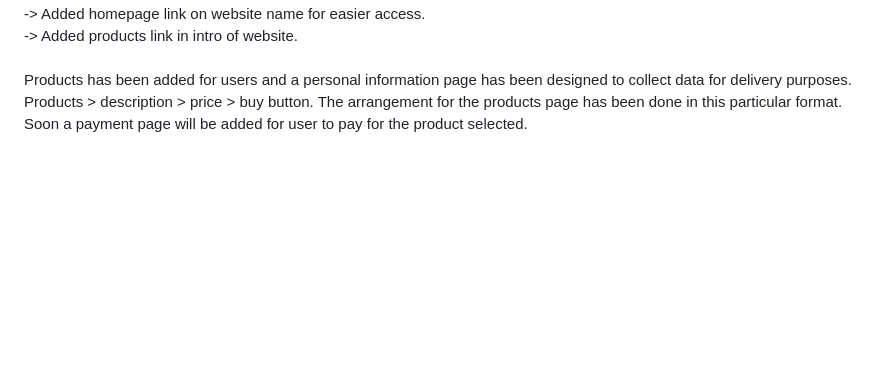
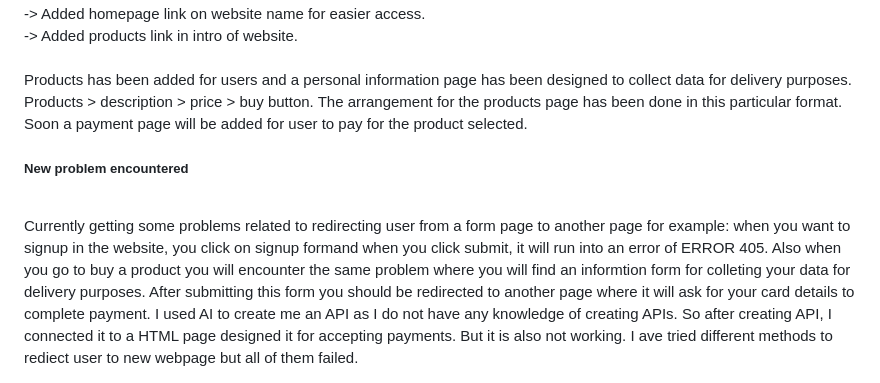
Before and after one commit to Newcoder006/E--Commerce, a Markdown page: README.md, the part around the change. GitHub-like rendering; blank space fills up the shorter version.

Commit message:
Update README.md
New update on 14-07-02

```diff
--- a/README.md
+++ b/README.md
@@ -67,3 +67,5 @@ Some of the changes made in page are:<BR/>
 Products has been added for users and a personal information page has been designed to collect data for delivery purposes.<br/>
 Products > description > price > buy button. The arrangement for the products page has been done in this particular format.<br/>
 Soon a payment page will be added for user to pay for the product selected.<br/>
+<h5>New problem encountered</h5><br/>
+Currently getting some problems related to redirecting user from a form page to another page for example: when you want to signup in the website, you click on signup formand when you click submit, it will run into an error of ERROR 405. Also when you go to buy a product you will encounter the same problem where you will find an informtion form for colleting your data for delivery purposes. After submitting this form you should be redirected to another page where it will ask for your card details to complete payment. I used AI to create me an API as I do not have any knowledge of creating APIs. So after creating API, I connected it to a HTML page designed it for accepting payments. But it is also not working. I ave tried different methods to rediect user to new webpage but all of them failed.<br/>
```
